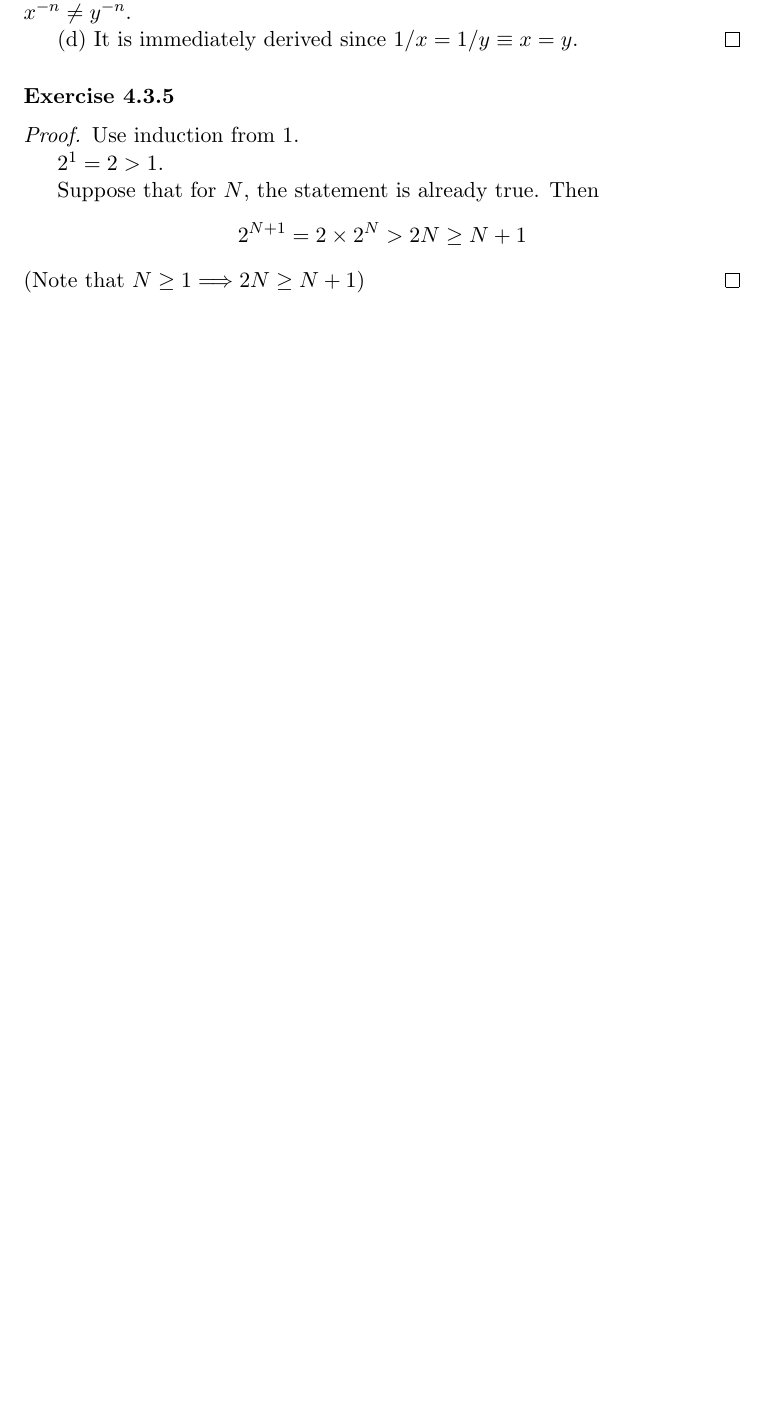
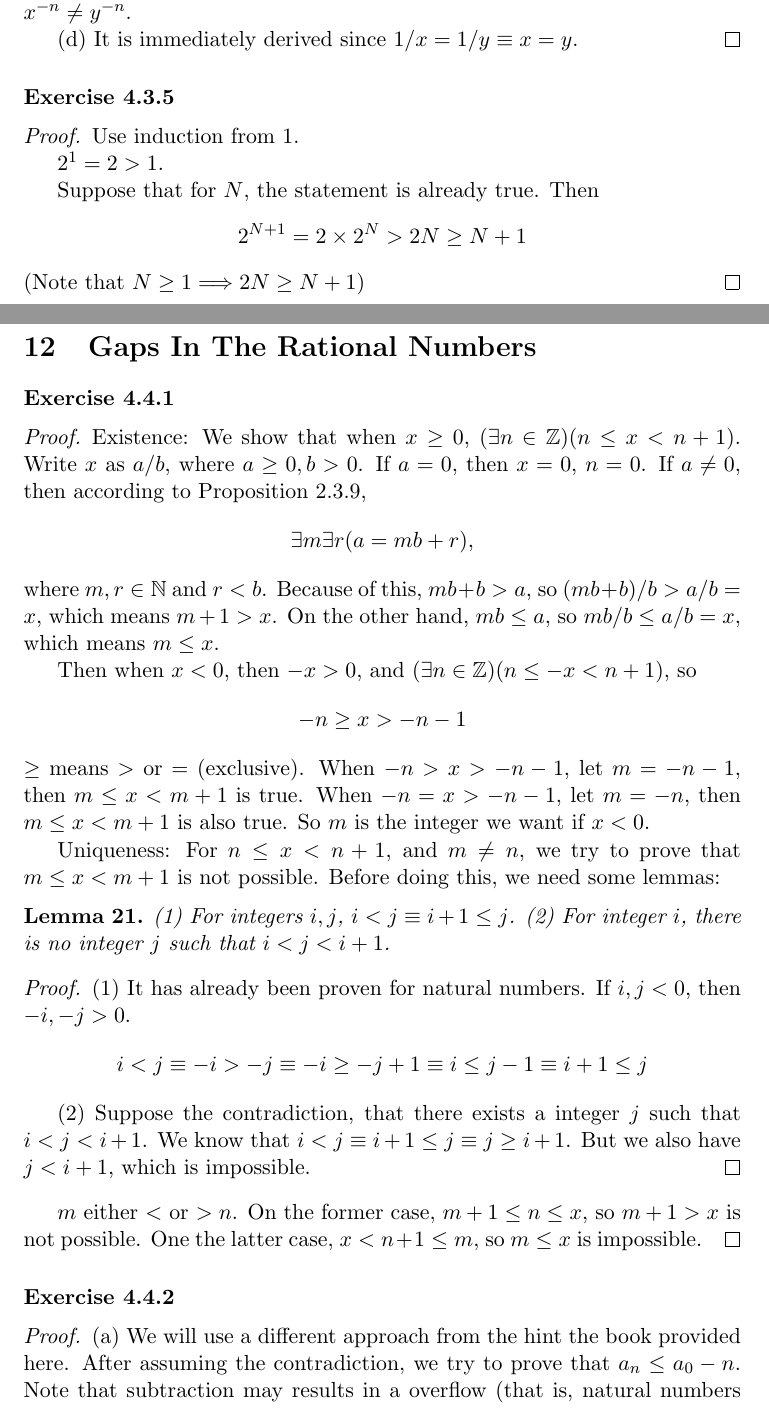
Before and after one commit to Little-He-Guan/Notebook-for-Analysis-of-Tao, a LaTeX document (Main.tex, which reads Integers and Rationals.tex): part of page 69 of 75 before the commit and two parts of pages 70 and 71 of 79 after it, the two joined at a grey line, cut so that both start at the same text, the shorter picture padded with empty space. Compiled offline with pdfLaTeX.

Commit message:
Update Notebook
Complete section 4.4
Add the reason of axiomization

```diff
--- a/Integers and Rationals.tex
+++ b/Integers and Rationals.tex
@@ -978,3 +978,49 @@ Suppose that for $N$, the statement is already true. Then
 \]
 (Note that $N\geq 1 \Longrightarrow 2N \geq N+1$)
 \end{proof}
+
+\section{Gaps In The Rational Numbers}
+\paragraph{Exercise 4.4.1} \label{exercise4.4.1}
+\begin{proof}
+Existence: We show that when $x \geq 0$, $(\exists n \in \mathbb{Z})(n \leq x < n+1)$. Write $x$ as $a/b$,
+where $a \geq 0,b>0$. If $a= 0$, then $x=0$, $n=0$. If $a\neq 0$, then according to Proposition 2.3.9,
+\[
+\exists m \exists r(a = mb+r),
+\]
+where $m,r \in \mathbb{N}$ and $r < b$. Because of this, $mb+b >a$, so $(mb+b)/b>a/b=x$, which means $m+1>x$.
+On the other hand, $mb \leq a$, so $mb/b \leq a/b =x$, which means $m \leq x$.
+
+Then when $x<0$, then $-x>0$, and $(\exists n \in \mathbb{Z})(n \leq -x < n+1)$, so
+\[
+-n \geq x > -n -1
+\]
+$\geq$ means $>$ or $=$ (exclusive). When $-n > x >-n-1$, let $m=-n-1$, then $m \leq x < m+1$ is true. When
+$-n =x > -n-1$, let $m=-n$, then $m \leq x < m+1$ is also true. So $m$ is the integer we want if $x<0$.
+
+Uniqueness:
+For $n \leq x < n+1$, and $m \neq n$, we try to prove that $m \leq x<m+1$ is not possible. Before doing this,
+we need some lemmas:
+\begin{lem}
+(1) For integers $i,j$, $i<j \equiv i+1\leq j$.
+(2) For integer $i$, there is no integer $j$ such that $i<j<i+1$.
+\end{lem}
+\begin{proof}
+(1) It has already been proven for natural numbers. If $i,j<0$, then $-i,-j>0$.
+\[
+i<j \equiv -i>-j \equiv -i \geq -j+1 \equiv i \leq j-1 \equiv i+1 \leq j
+\]
+
+(2)
+Suppose the contradiction, that there exists a integer $j$ such that $i<j<i+1$. We know that
+$i<j \equiv i+1 \leq j \equiv j \geq i+1$. But we also have $j<i+1$, which is impossible.
+\end{proof}
+
+$m$ either $<$ or $>n$. On the former case, $m+1\leq n\leq x$, so $m+1>x$ is not possible. One the latter case,
+$x<n+1\leq m$, so $m \leq x$ is impossible.
+\end{proof}
+
+\paragraph{Exercise 4.4.2} \label{exercise4.4.2}
+\begin{proof}
+(a) We will use a different approach from the hint the book provided here. After assuming the contradiction, we
+try to prove that
+$a_n \leq a_0 -n$. Note that subtraction may results in a overflow (that is, natural numbers flows to negative
```
Also changed, not shown: Main.tex (+11 -0 lines), The Dedekind Cut.tex (added, +4 -0 lines), Why Axiomization.tex (added, +27 -0 lines), Output/Main.pdf, Integers and Rationals.tex (37 more changed lines).
